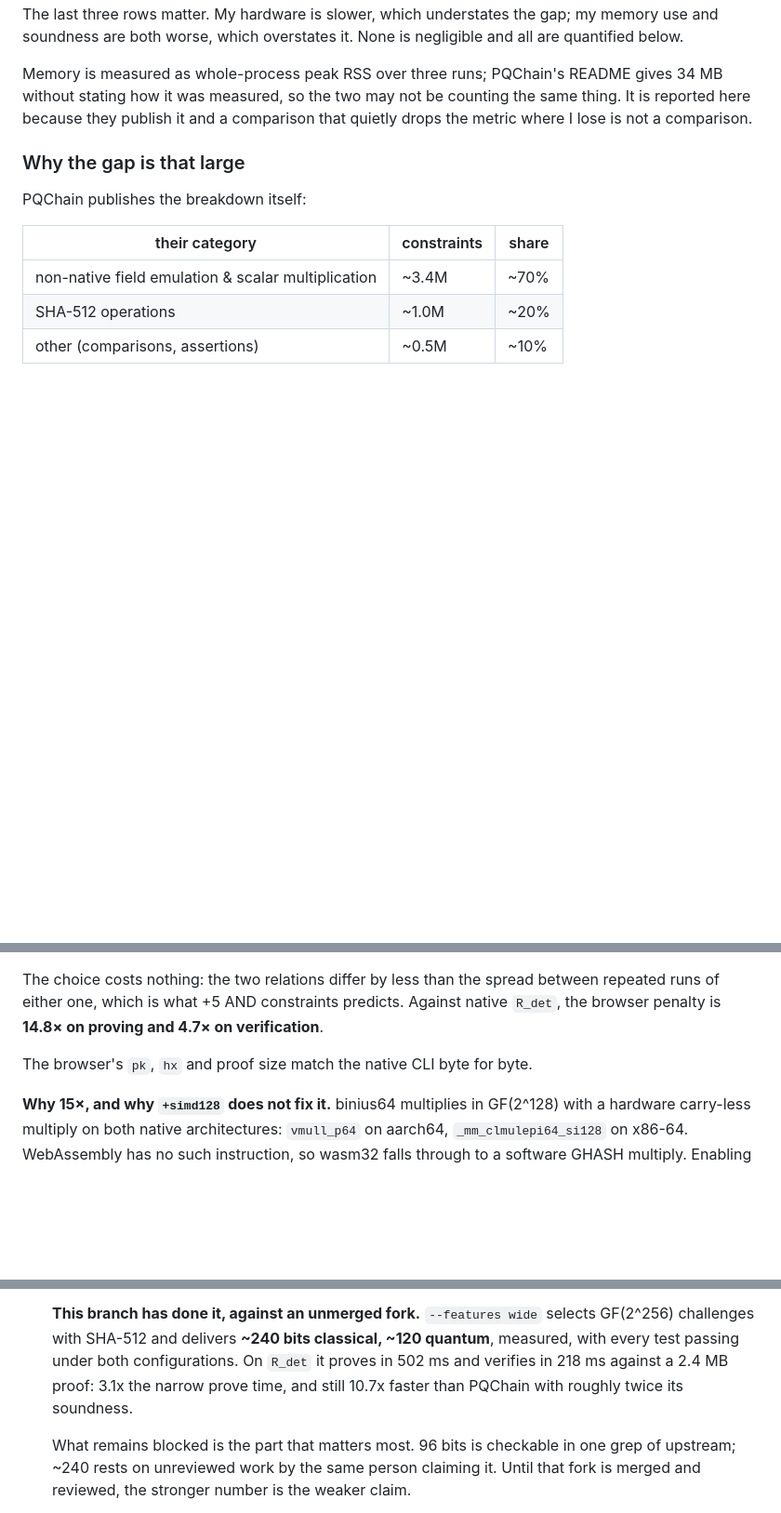
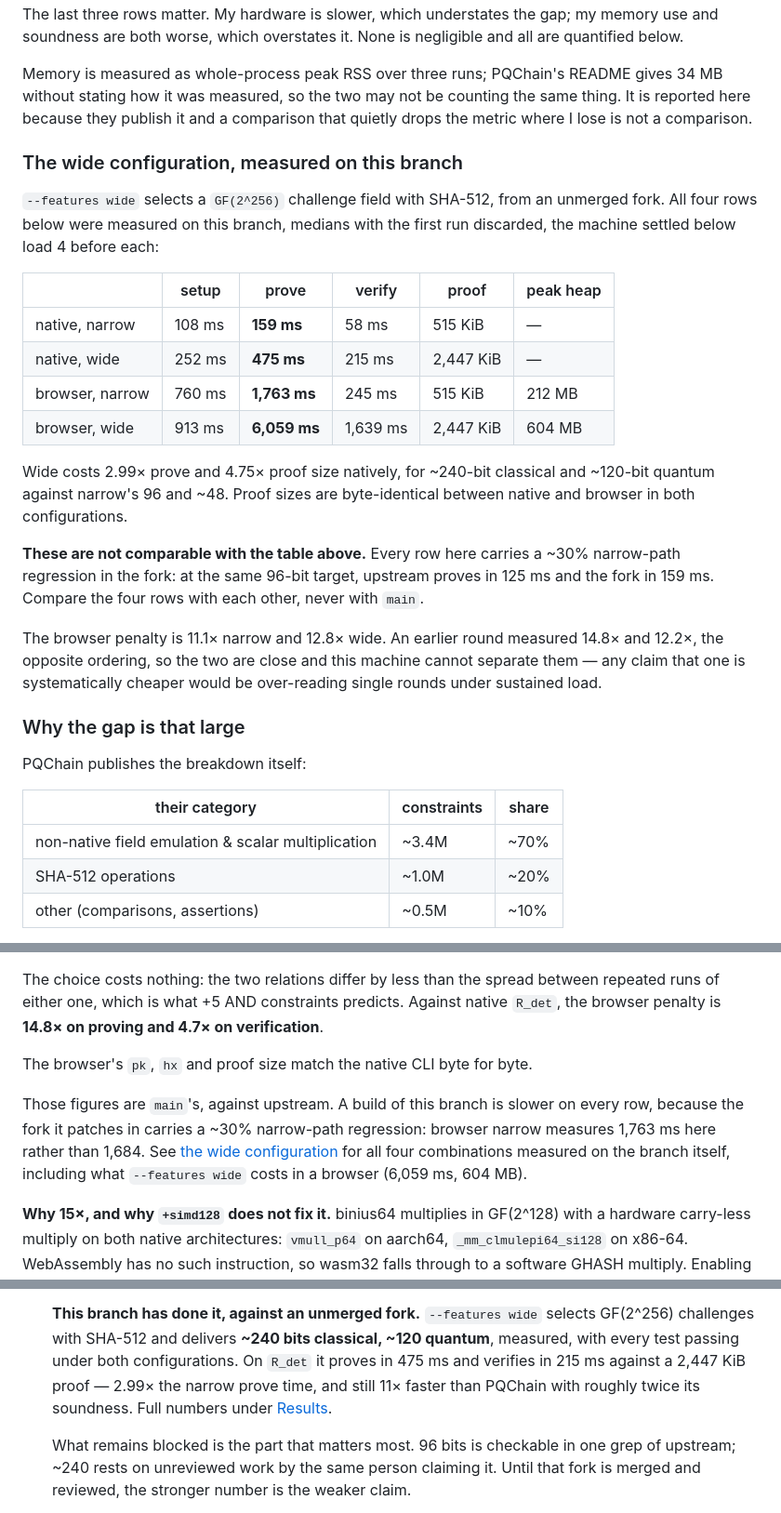
Before and after one commit to rahuljaguste/pq-edDSA, a Markdown page: README.md, 3 parts joined by grey strips. Shown at 93% size. Rendered like a GitHub page; blank space fills up the shorter version.

Commit message:
docs: the four measured configurations, and what they cannot be compared to
Adds a Results subsection carrying every configuration measured on this
branch: native and browser, narrow and wide.

| | setup | prove | verify | proof | heap |
|---|---|---|---|---|---|
| native narrow  | 108 ms |   159 ms |   58 ms |  515 KiB |     - |
| native wide    | 252 ms |   475 ms |  215 ms | 2447 KiB |     - |
| browser narrow | 760 ms |  1763 ms |  245 ms |  515 KiB | 212MB |
| browser wide   | 913 ms |  6059 ms | 1639 ms | 2447 KiB | 604MB |

The caveat matters more than the numbers. Every row carries the fork's
~30% narrow-path regression, so branch-narrow reads 159 ms where main
reads 125 ms at the identical 96-bit target. Dropping these into the
headline table would have understated the project by a fifth while
appearing to update it. They are their own table, and say so.

The browser section keeps main's figures and now says they are main's,
with a pointer here.

Two claims deliberately not made. The browser penalty came out 11.1x
narrow and 12.8x wide, where an earlier round gave 14.8x and 12.2x --
the opposite ordering. Two single rounds under sustained load cannot
separate them, so the README says they are close rather than picking the
ordering that suits. And the 11x-faster-than-PQChain figure is stated
against 475 ms, a number inflated by the regression, so it is
conservative rather than flattering.

The stale 502 ms / 218 ms / 3.1x I wrote into "What is missing" earlier
are corrected to 475 / 215 / 2.99x.

```diff
--- a/README.md
+++ b/README.md
@@ -109,6 +109,32 @@ Memory is measured as whole-process peak RSS over three runs; PQChain's README g
 without stating how it was measured, so the two may not be counting the same thing. It is
 reported here because they publish it and a comparison that quietly drops the metric where
 I lose is not a comparison.
+
+### The wide configuration, measured on this branch
+
+`--features wide` selects a `GF(2^256)` challenge field with SHA-512, from an unmerged
+fork. All four rows below were measured on this branch, medians with the first run
+discarded, the machine settled below load 4 before each:
+
+| | setup | prove | verify | proof | peak heap |
+|---|---|---|---|---|---|
+| native, narrow | 108 ms | **159 ms** | 58 ms | 515 KiB | — |
+| native, wide | 252 ms | **475 ms** | 215 ms | 2,447 KiB | — |
+| browser, narrow | 760 ms | **1,763 ms** | 245 ms | 515 KiB | 212 MB |
+| browser, wide | 913 ms | **6,059 ms** | 1,639 ms | 2,447 KiB | 604 MB |
+
+Wide costs 2.99× prove and 4.75× proof size natively, for ~240-bit classical and ~120-bit
+quantum against narrow's 96 and ~48. Proof sizes are byte-identical between native and
+browser in both configurations.
+
+**These are not comparable with the table above.** Every row here carries a ~30% narrow-path
+regression in the fork: at the same 96-bit target, upstream proves in 125 ms and the fork in
+159 ms. Compare the four rows with each other, never with `main`.
+
+The browser penalty is 11.1× narrow and 12.8× wide. An earlier round measured 14.8× and
+12.2×, the opposite ordering, so the two are close and this machine cannot separate them —
+any claim that one is systematically cheaper would be over-reading single rounds under
+sustained load.
 
 ### Why the gap is that large
 
@@ -296,6 +322,13 @@ browser penalty is **14.8× on proving and 4.7× on verification**.
 
 The browser's `pk`, `hx` and proof size match the native CLI byte for byte.
 
+Those figures are `main`'s, against upstream. A build of this branch is slower on every
+row, because the fork it patches in carries a ~30% narrow-path regression: browser narrow
+measures 1,763 ms here rather than 1,684. See
+[the wide configuration](#the-wide-configuration-measured-on-this-branch) for all four
+combinations measured on the branch itself, including what `--features wide` costs in a
+browser (6,059 ms, 604 MB).
+
 **Why 15×, and why `+simd128` does not fix it.** binius64 multiplies in GF(2^128) with a
 hardware carry-less multiply on both native architectures: `vmull_p64` on aarch64,
 `_mm_clmulepi64_si128` on x86-64. WebAssembly has no such instruction, so wasm32 falls
@@ -411,8 +444,9 @@ much they matter for the paper's actual use case.
   **This branch has done it, against an unmerged fork.** `--features wide` selects
   GF(2^256) challenges with SHA-512 and delivers **~240 bits classical, ~120 quantum**,
   measured, with every test passing under both configurations. On `R_det` it proves in
-  502 ms and verifies in 218 ms against a 2.4 MB proof: 3.1x the narrow prove time, and
-  still 10.7x faster than PQChain with roughly twice its soundness.
+  475 ms and verifies in 215 ms against a 2,447 KiB proof — 2.99× the narrow prove time,
+  and still 11× faster than PQChain with roughly twice its soundness. Full numbers under
+  [Results](#the-wide-configuration-measured-on-this-branch).
 
   What remains blocked is the part that matters most. 96 bits is checkable in one grep of
   upstream; ~240 rests on unreviewed work by the same person claiming it. Until that fork
```
